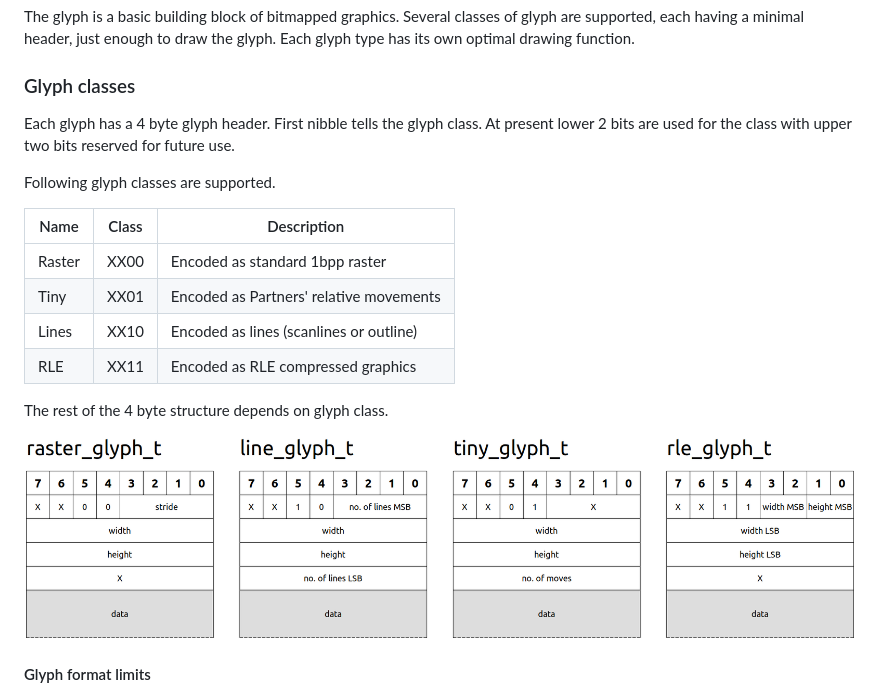
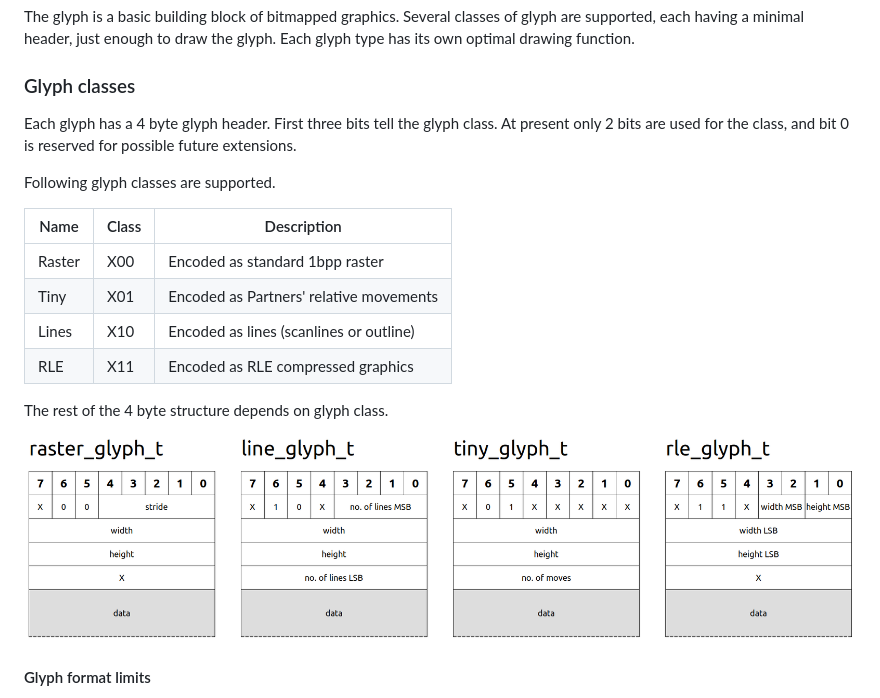
Before and after one commit to retro-vault/libgpx, a Markdown page: README.md, the part around the change. Drawn GitHub-style; pictures changed too: docs/img/glyph_t.png.

Commit message:
draw glyph works.

```diff
--- a/README.md
+++ b/README.md
@@ -214,18 +214,18 @@ the glyph. Each glyph type has its own optimal drawing function.
 
 ### Glyph classes
 
-Each glyph has a 4 byte glyph header. First nibble tells the glyph class.
-At present lower 2 bits are used for the class with upper two bits
-reserved for future use.
+Each glyph has a 4 byte glyph header. First three bits tell the glyph class.
+At present only 2 bits are used for the class, and bit 0 is reserved for
+possible future extensions.
 
 Following glyph classes are supported.
 
 | Name      | Class | Description                                |
 |-----------|-------|--------------------------------------------|
-| Raster    | XX00  | Encoded as standard 1bpp raster            |
-| Tiny      | XX01  | Encoded as Partners' relative movements    |
-| Lines     | XX10  | Encoded as lines (scanlines or outline)    |
-| RLE       | XX11  | Encoded as RLE compressed graphics         |
+| Raster    |  X00  | Encoded as standard 1bpp raster            |
+| Tiny      |  X01  | Encoded as Partners' relative movements    |
+| Lines     |  X10  | Encoded as lines (scanlines or outline)    |
+| RLE       |  X11  | Encoded as RLE compressed graphics         |
 
 The rest of the 4 byte structure depends on glyph class.
 
```
Also changed, not shown: 5 other files.
